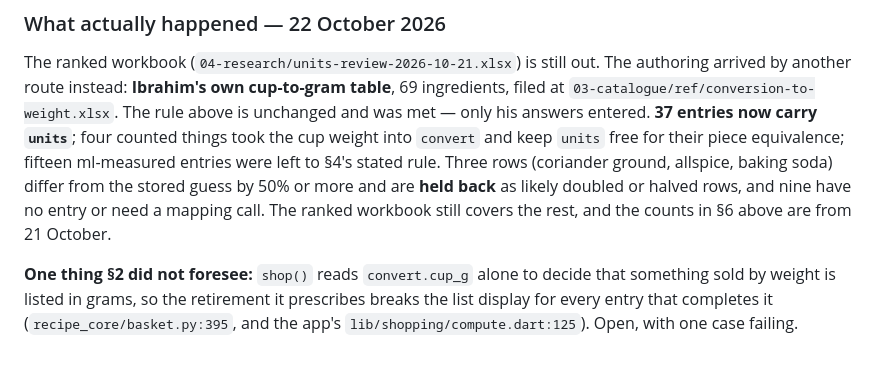
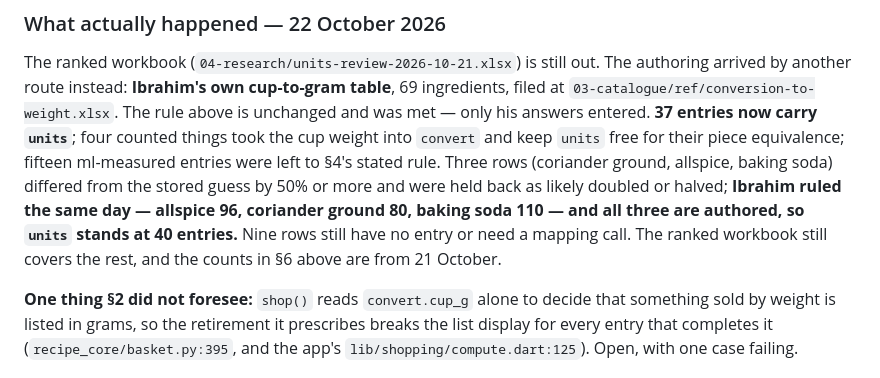
Before and after one commit to ibrahimrd-sys/matbakh-design, a Markdown page: design/units-design.md, the part around the change. GitHub-like rendering.

```diff
--- a/design/units-design.md
+++ b/design/units-design.md
@@ -97,9 +97,10 @@ ingredients, filed at `03-catalogue/ref/conversion-to-weight.xlsx`. The rule abo
 unchanged and was met — only his answers entered. **37 entries now carry `units`**; four
 counted things took the cup weight into `convert` and keep `units` free for their piece
 equivalence; fifteen ml-measured entries were left to §4's stated rule. Three rows
-(coriander ground, allspice, baking soda) differ from the stored guess by 50% or more and
-are **held back** as likely doubled or halved rows, and nine have no entry or need a
-mapping call. The ranked workbook still covers the rest, and the counts in §6 above are
+(coriander ground, allspice, baking soda) differed from the stored guess by 50% or more and
+were held back as likely doubled or halved; **Ibrahim ruled the same day — allspice 96,
+coriander ground 80, baking soda 110 — and all three are authored, so `units` stands at 40
+entries.** Nine rows still have no entry or need a mapping call. The ranked workbook still covers the rest, and the counts in §6 above are
 from 21 October.
 
 **One thing §2 did not foresee:** `shop()` reads `convert.cup_g` alone to decide that
```
Also changed, not shown: CHANGELOG.md (+12 -0 lines).
